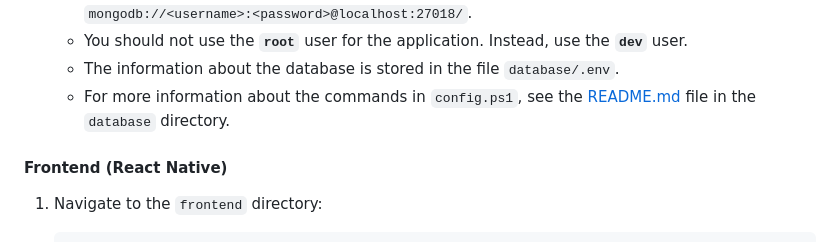
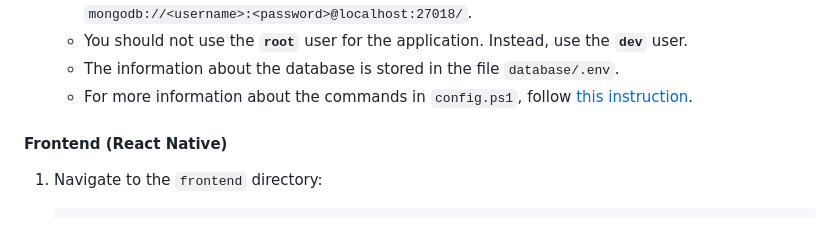
Before and after one commit to Mobile-App-PTIT/Threads, a Markdown page: README.md, the part around the change. GitHub-like rendering.

```diff
--- a/README.md
+++ b/README.md
@@ -73,7 +73,7 @@ Before you begin, ensure you have met the following requirements:
    - You can connect to the MongoDB database using the following connection string: `mongodb://<username>:<password>@localhost:27018/`.
    - You should not use the **`root`** user for the application. Instead, use the **`dev`** user.
    - The information about the database is stored in the file `database/.env`.
-   - For more information about the commands in `config.ps1`, see the [README.md](database/README.md) file in the `database` directory.
+   - For more information about the commands in `config.ps1`, follow [this instruction](database/README.md).
 
 #### Frontend (React Native)
 
```
